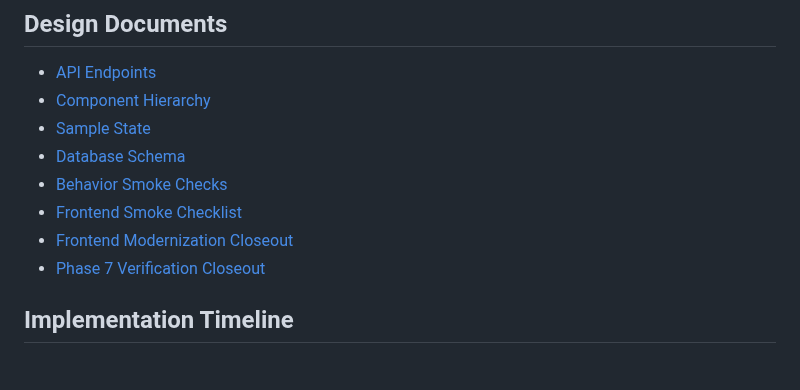
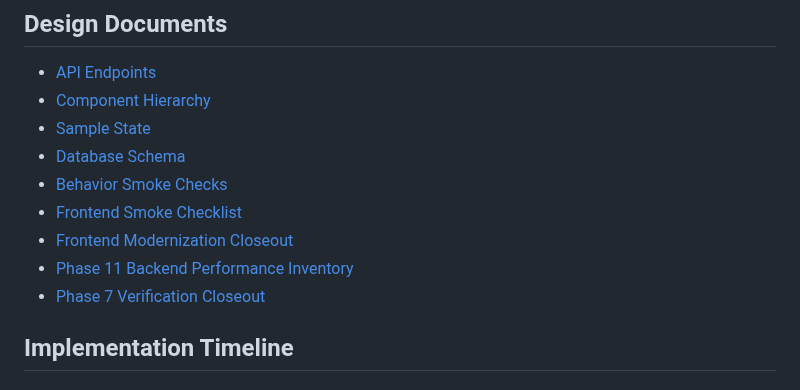
Before and after one commit to ade713/picture_me_scrolling, a Markdown page: docs/README.md, the part around one of its changes. Drawn GitHub-style.

Commit message:
Document Phase 11 backend performance inventory
Capture backend query, serialization, index, production config, and monitoring findings before starting performance changes.

```diff
--- a/docs/README.md
+++ b/docs/README.md
@@ -52,6 +52,7 @@ NB: All feature MVPs will have the following:
 * [Behavior Smoke Checks][behavior-smoke-checks]
 * [Frontend Smoke Checklist][frontend-smoke-checklist]
 * [Frontend Modernization Closeout][frontend-modernization-closeout]
+* [Phase 11 Backend Performance Inventory][phase11-backend-performance-inventory]
 * [Phase 7 Verification Closeout][phase7-verification-closeout]
 
 [api-endpoints]: ./api-endpoints.md
```
Also changed, not shown: other parts of docs/README.md (+1 -0 lines), docs/phase11-backend-performance-inventory.md (added, +210 -0 lines), plan.md (+1 -0 lines).
